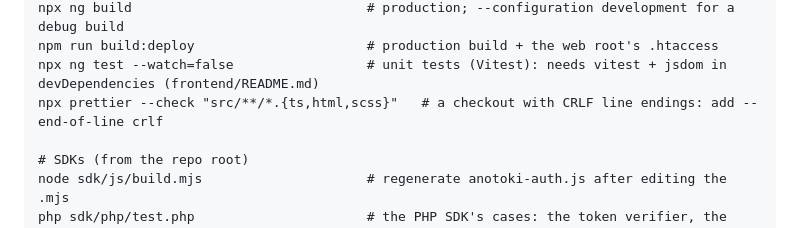
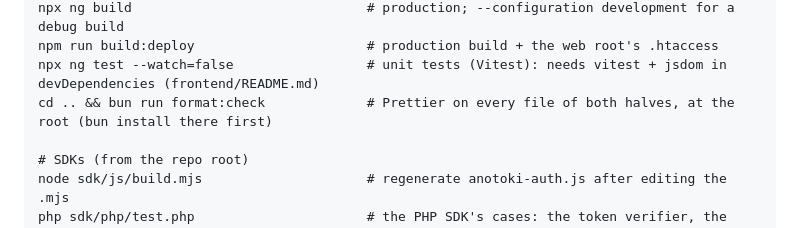
Before and after one commit to irelevant25/anotoki-iam, a Markdown page: CLAUDE.md, the part around the change. GitHub-like rendering.

```diff
--- a/CLAUDE.md
+++ b/CLAUDE.md
@@ -44,7 +44,7 @@ bun add <package>                         # add or update packages with bun: npm
 npx ng build                              # production; --configuration development for a debug build
 npm run build:deploy                      # production build + the web root's .htaccess
 npx ng test --watch=false                 # unit tests (Vitest): needs vitest + jsdom in devDependencies (frontend/README.md)
-npx prettier --check "src/**/*.{ts,html,scss}"   # a checkout with CRLF line endings: add --end-of-line crlf
+cd .. && bun run format:check             # Prettier on every file of both halves, at the root (bun install there first)
 
 # SDKs (from the repo root)
 node sdk/js/build.mjs                     # regenerate anotoki-auth.js after editing the .mjs
```
Also changed, not shown: .claude/agents/iam-frontend-engineer.md (+2 -2 lines).
